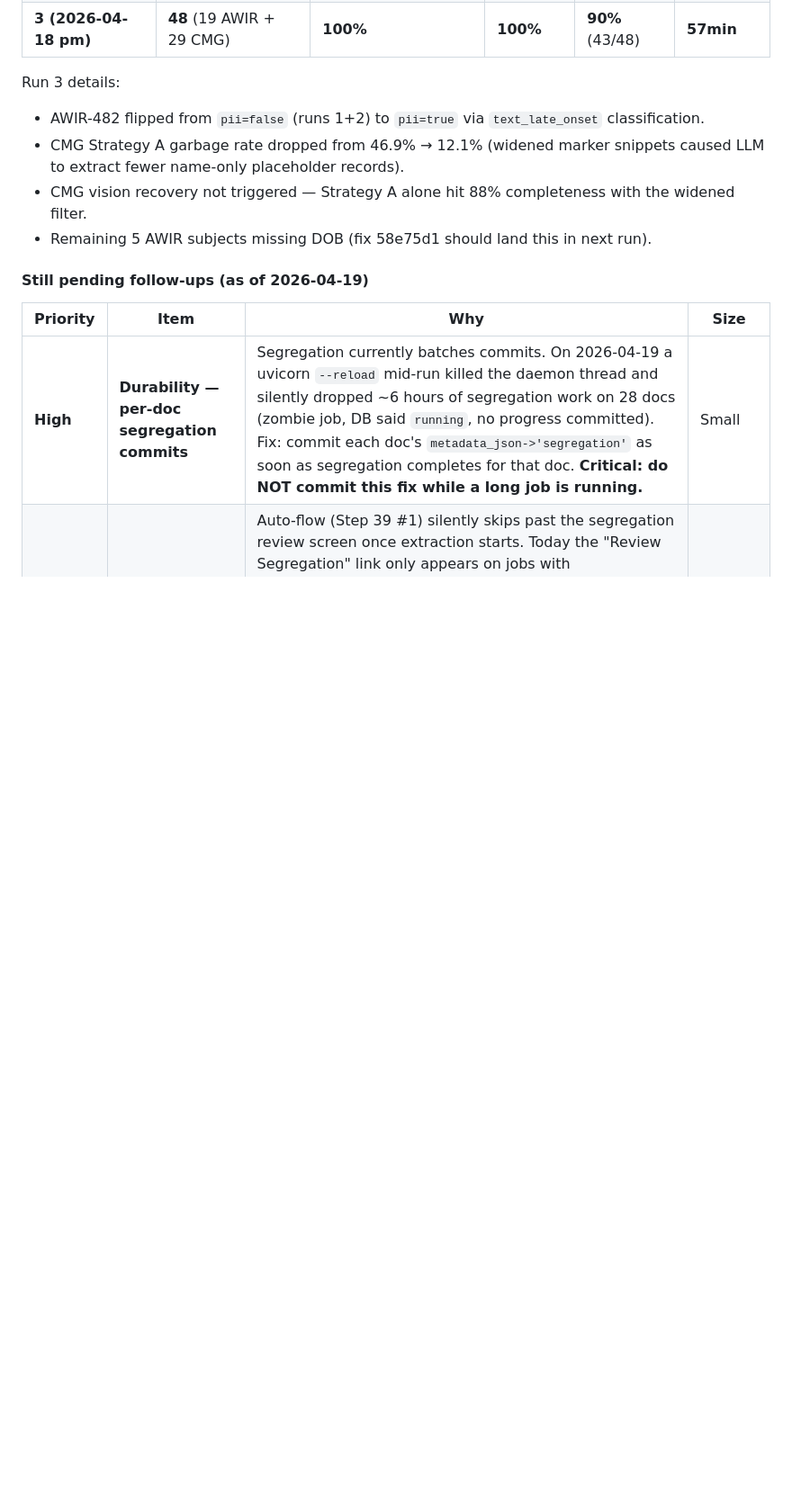
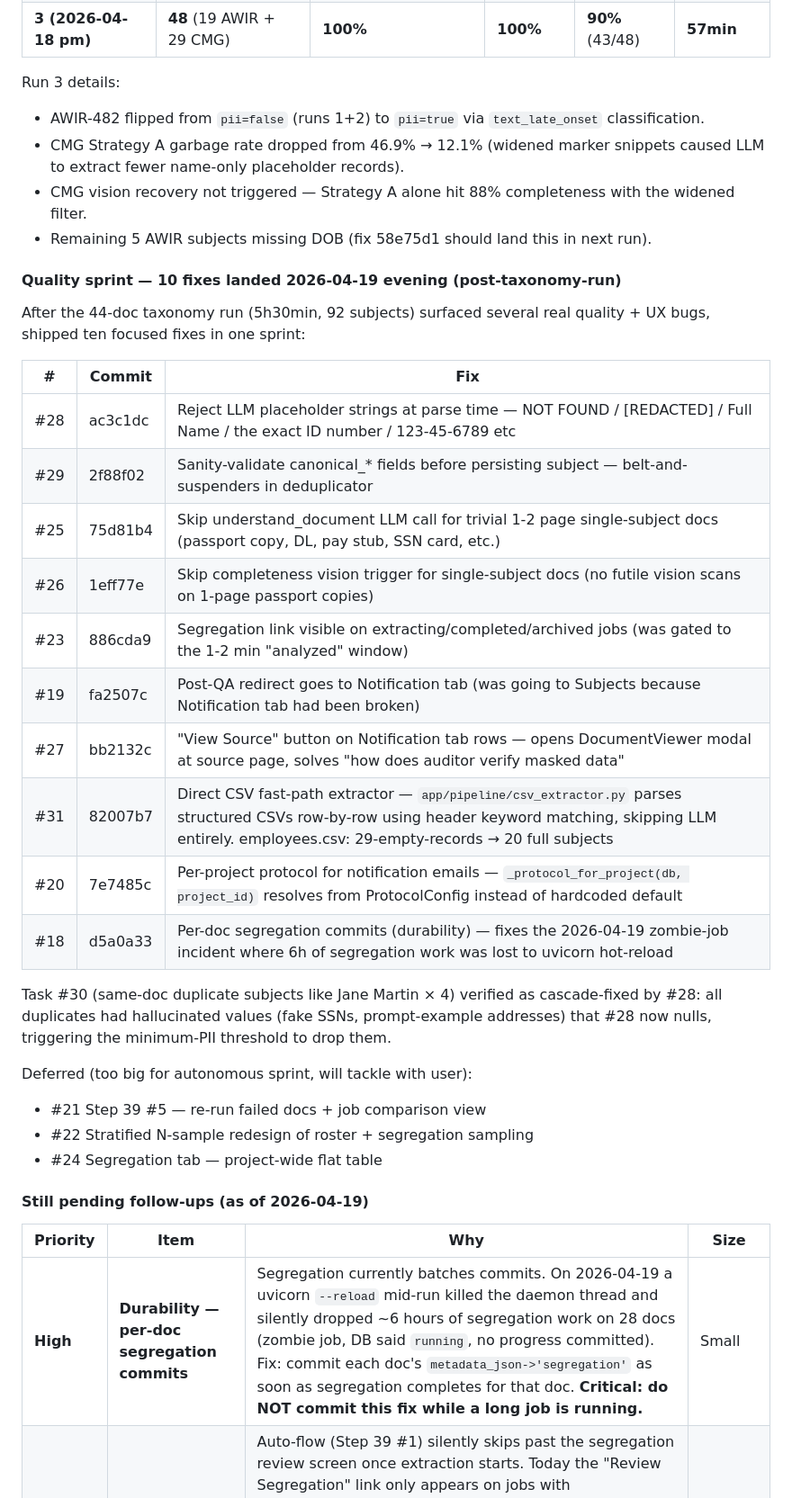
Before and after one commit to illiyaz/docdoc, a Markdown page: docs/PLAN.md, the part around the change. Shown at 90% size. Drawn GitHub-style; blank space fills up the shorter version.

Commit message:
docs: capture 10-fix quality sprint in PLAN.md (2026-04-19 evening)

```diff
--- a/docs/PLAN.md
+++ b/docs/PLAN.md
@@ -1155,6 +1155,34 @@ Run 3 details:
 - CMG vision recovery not triggered — Strategy A alone hit 88% completeness with the widened filter.
 - Remaining 5 AWIR subjects missing DOB (fix 58e75d1 should land this in next run).
 
+#### Quality sprint — 10 fixes landed 2026-04-19 evening (post-taxonomy-run)
+
+After the 44-doc taxonomy run (5h30min, 92 subjects) surfaced several
+real quality + UX bugs, shipped ten focused fixes in one sprint:
+
+| # | Commit | Fix |
+|---|---|---|
+| #28 | ac3c1dc | Reject LLM placeholder strings at parse time — NOT FOUND / [REDACTED] / Full Name / the exact ID number / 123-45-6789 etc |
+| #29 | 2f88f02 | Sanity-validate canonical_* fields before persisting subject — belt-and-suspenders in deduplicator |
+| #25 | 75d81b4 | Skip understand_document LLM call for trivial 1-2 page single-subject docs (passport copy, DL, pay stub, SSN card, etc.) |
+| #26 | 1eff77e | Skip completeness vision trigger for single-subject docs (no futile vision scans on 1-page passport copies) |
+| #23 | 886cda9 | Segregation link visible on extracting/completed/archived jobs (was gated to the 1-2 min "analyzed" window) |
+| #19 | fa2507c | Post-QA redirect goes to Notification tab (was going to Subjects because Notification tab had been broken) |
+| #27 | bb2132c | "View Source" button on Notification tab rows — opens DocumentViewer modal at source page, solves "how does auditor verify masked data" |
+| #31 | 82007b7 | Direct CSV fast-path extractor — `app/pipeline/csv_extractor.py` parses structured CSVs row-by-row using header keyword matching, skipping LLM entirely. employees.csv: 29-empty-records → 20 full subjects |
+| #20 | 7e7485c | Per-project protocol for notification emails — `_protocol_for_project(db, project_id)` resolves from ProtocolConfig instead of hardcoded default |
+| #18 | d5a0a33 | Per-doc segregation commits (durability) — fixes the 2026-04-19 zombie-job incident where 6h of segregation work was lost to uvicorn hot-reload |
+
+Task #30 (same-doc duplicate subjects like Jane Martin × 4) verified as
+cascade-fixed by #28: all duplicates had hallucinated values (fake
+SSNs, prompt-example addresses) that #28 now nulls, triggering the
+minimum-PII threshold to drop them.
+
+Deferred (too big for autonomous sprint, will tackle with user):
+- #21 Step 39 #5 — re-run failed docs + job comparison view
+- #22 Stratified N-sample redesign of roster + segregation sampling
+- #24 Segregation tab — project-wide flat table
+
 #### Still pending follow-ups (as of 2026-04-19)
 
 | Priority | Item | Why | Size |
```
